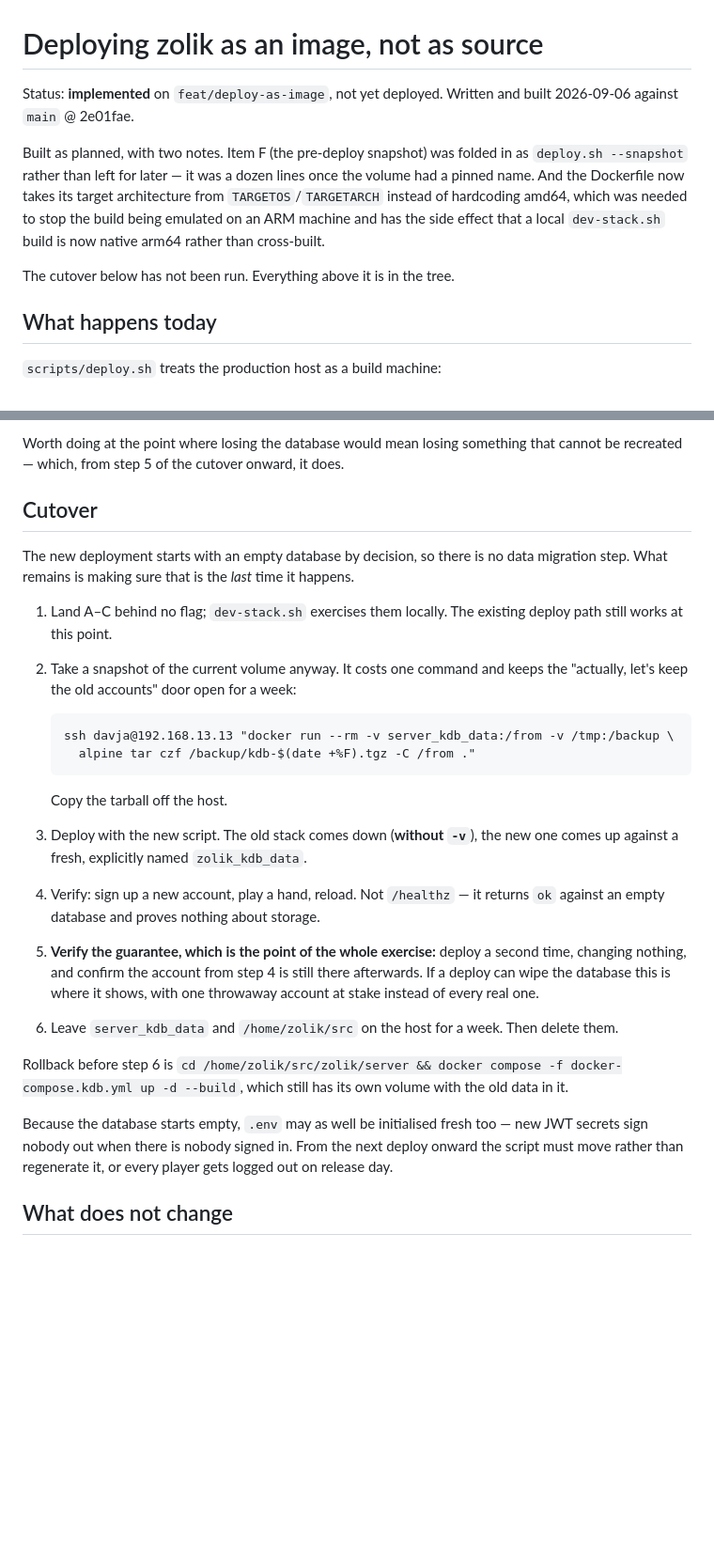
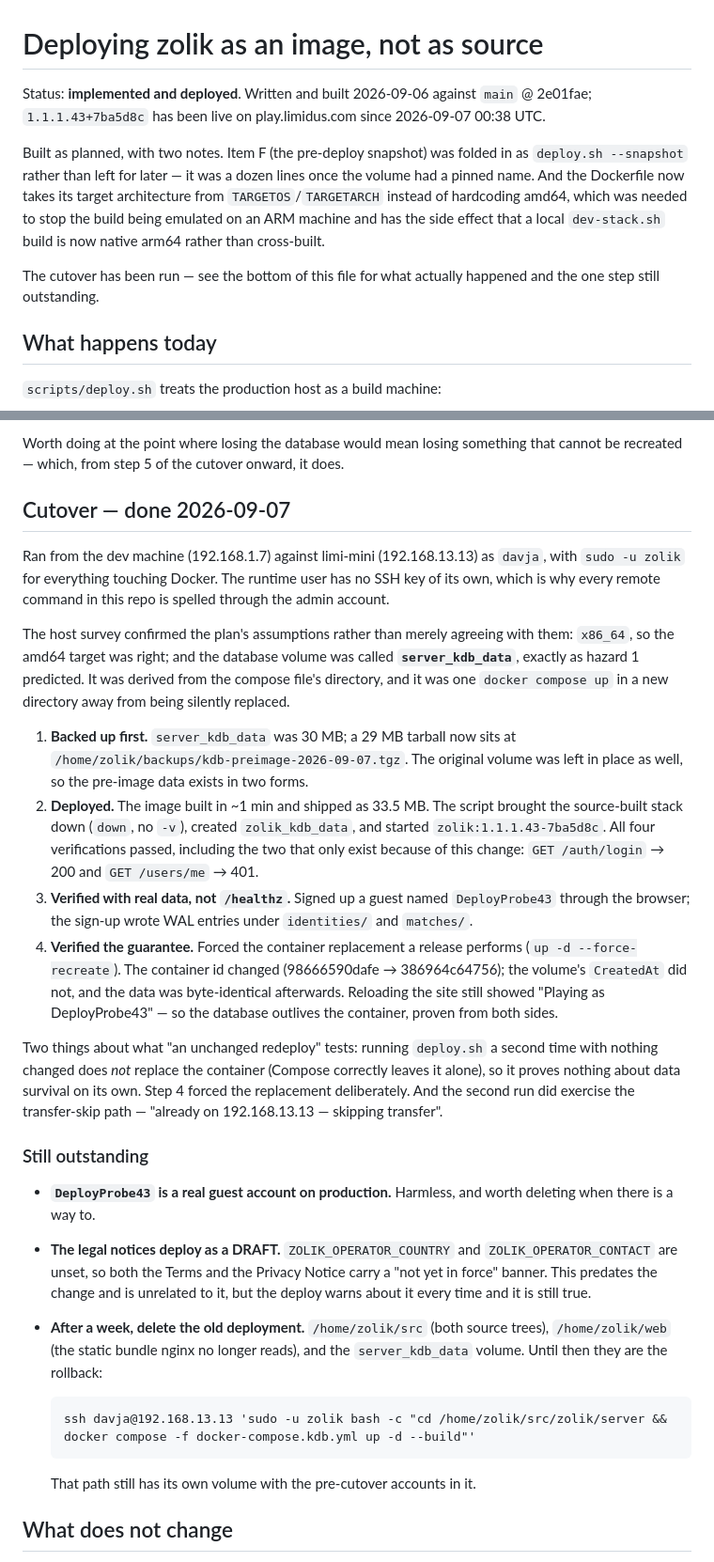
Before and after one commit to dbeasty/zolik, a Markdown page: docs/docker-deploy-plan.md, 2 parts joined by grey strips. Shown at 94% size. GitHub-like rendering; blank space fills up the shorter version.

Commit message:
docs(deploy): record the cutover
1.1.1.43+7ba5d8c is live. The host survey confirmed hazard 1 rather than
merely agreeing with it: the volume really was called server_kdb_data, derived
from the compose file's directory.

Notes what an unchanged redeploy does and does not prove — Compose leaves the
container alone, so data survival was tested by forcing the replacement a
release performs.

Co-Authored-By: Claude Opus 5 <noreply@anthropic.com>

```diff
--- a/docs/docker-deploy-plan.md
+++ b/docs/docker-deploy-plan.md
@@ -1,7 +1,8 @@
 # Deploying zolik as an image, not as source
 
-Status: **implemented** on `feat/deploy-as-image`, not yet deployed. Written and
-built 2026-09-06 against `main` @ 2e01fae.
+Status: **implemented and deployed**. Written and built 2026-09-06 against
+`main` @ 2e01fae; `1.1.1.43+7ba5d8c` has been live on play.limidus.com since
+2026-09-07 00:38 UTC.
 
 Built as planned, with two notes. Item F (the pre-deploy snapshot) was folded
 in as `deploy.sh --snapshot` rather than left for later — it was a dozen lines
@@ -11,7 +12,8 @@ was needed to stop the build being emulated on an ARM machine and has the side
 effect that a local `dev-stack.sh` build is now native arm64 rather than
 cross-built.
 
-The cutover below has not been run. Everything above it is in the tree.
+The cutover has been run — see the bottom of this file for what actually
+happened and the one step still outstanding.
 
 ## What happens today
 
@@ -279,40 +281,59 @@ again. A `--snapshot` step in the deploy script that tars `zolik_kdb_data` into
 Worth doing at the point where losing the database would mean losing something
 that cannot be recreated — which, from step 5 of the cutover onward, it does.
 
-## Cutover
+## Cutover — done 2026-09-07
 
-The new deployment starts with an empty database by decision, so there is no
-data migration step. What remains is making sure that is the *last* time it
-happens.
+Ran from the dev machine (192.168.1.7) against limi-mini (192.168.13.13) as
+`davja`, with `sudo -u zolik` for everything touching Docker. The runtime user
+has no SSH key of its own, which is why every remote command in this repo is
+spelled through the admin account.
 
-1. Land A–C behind no flag; `dev-stack.sh` exercises them locally. The
-   existing deploy path still works at this point.
-2. Take a snapshot of the current volume anyway. It costs one command and
-   keeps the "actually, let's keep the old accounts" door open for a week:
+The host survey confirmed the plan's assumptions rather than merely agreeing
+with them: `x86_64`, so the amd64 target was right; and the database volume
+was called **`server_kdb_data`**, exactly as hazard 1 predicted. It was derived
+from the compose file's directory, and it was one `docker compose up` in a new
+directory away from being silently replaced.
 
-       ssh davja@192.168.13.13 "docker run --rm -v server_kdb_data:/from -v /tmp:/backup \
-         alpine tar czf /backup/kdb-$(date +%F).tgz -C /from ."
+1. **Backed up first.** `server_kdb_data` was 30 MB; a 29 MB tarball now sits
+   at `/home/zolik/backups/kdb-preimage-2026-09-07.tgz`. The original volume
+   was left in place as well, so the pre-image data exists in two forms.
+2. **Deployed.** The image built in ~1 min and shipped as 33.5 MB. The script
+   brought the source-built stack down (`down`, no `-v`), created
+   `zolik_kdb_data`, and started `zolik:1.1.1.43-7ba5d8c`. All four
+   verifications passed, including the two that only exist because of this
+   change: `GET /auth/login` → 200 and `GET /users/me` → 401.
+3. **Verified with real data, not `/healthz`.** Signed up a guest named
+   `DeployProbe43` through the browser; the sign-up wrote WAL entries under
+   `identities/` and `matches/`.
+4. **Verified the guarantee.** Forced the container replacement a release
+   performs (`up -d --force-recreate`). The container id changed
+   (98666590dafe → 386964c64756); the volume's `CreatedAt` did not, and the
+   data was byte-identical afterwards. Reloading the site still showed
+   "Playing as DeployProbe43" — so the database outlives the container, proven
+   from both sides.
 
-   Copy the tarball off the host.
-3. Deploy with the new script. The old stack comes down (**without `-v`**), the
-   new one comes up against a fresh, explicitly named `zolik_kdb_data`.
-4. Verify: sign up a new account, play a hand, reload. Not `/healthz` — it
-   returns `ok` against an empty database and proves nothing about storage.
-5. **Verify the guarantee, which is the point of the whole exercise:** deploy a
-   second time, changing nothing, and confirm the account from step 4 is still
-   there afterwards. If a deploy can wipe the database this is where it shows,
-   with one throwaway account at stake instead of every real one.
-6. Leave `server_kdb_data` and `/home/zolik/src` on the host for a week. Then
-   delete them.
+Two things about what "an unchanged redeploy" tests: running `deploy.sh` a
+second time with nothing changed does *not* replace the container (Compose
+correctly leaves it alone), so it proves nothing about data survival on its
+own. Step 4 forced the replacement deliberately. And the second run did
+exercise the transfer-skip path — "already on 192.168.13.13 — skipping
+transfer".
 
-Rollback before step 6 is `cd /home/zolik/src/zolik/server && docker compose
--f docker-compose.kdb.yml up -d --build`, which still has its own volume with
-the old data in it.
+### Still outstanding
 
-Because the database starts empty, `.env` may as well be initialised fresh
-too — new JWT secrets sign nobody out when there is nobody signed in. From the
-next deploy onward the script must move rather than regenerate it, or every
-player gets logged out on release day.
+- **`DeployProbe43` is a real guest account on production.** Harmless, and
+  worth deleting when there is a way to.
+- **The legal notices deploy as a DRAFT.** `ZOLIK_OPERATOR_COUNTRY` and
+  `ZOLIK_OPERATOR_CONTACT` are unset, so both the Terms and the Privacy Notice
+  carry a "not yet in force" banner. This predates the change and is unrelated
+  to it, but the deploy warns about it every time and it is still true.
+- **After a week, delete the old deployment.** `/home/zolik/src` (both source
+  trees), `/home/zolik/web` (the static bundle nginx no longer reads), and the
+  `server_kdb_data` volume. Until then they are the rollback:
+
+      ssh davja@192.168.13.13 'sudo -u zolik bash -c "cd /home/zolik/src/zolik/server && docker compose -f docker-compose.kdb.yml up -d --build"'
+
+  That path still has its own volume with the pre-cutover accounts in it.
 
 ## What does not change
 
```
